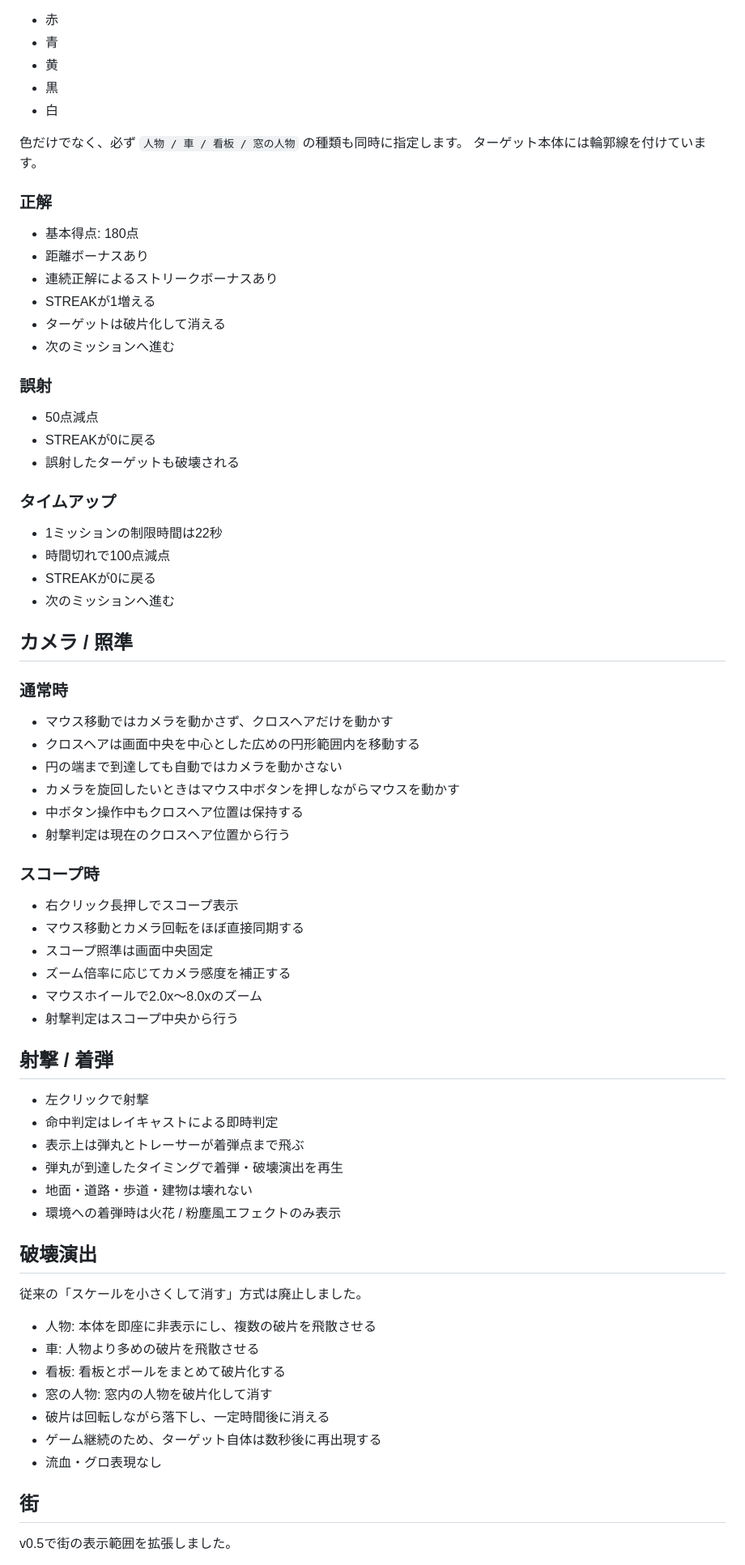
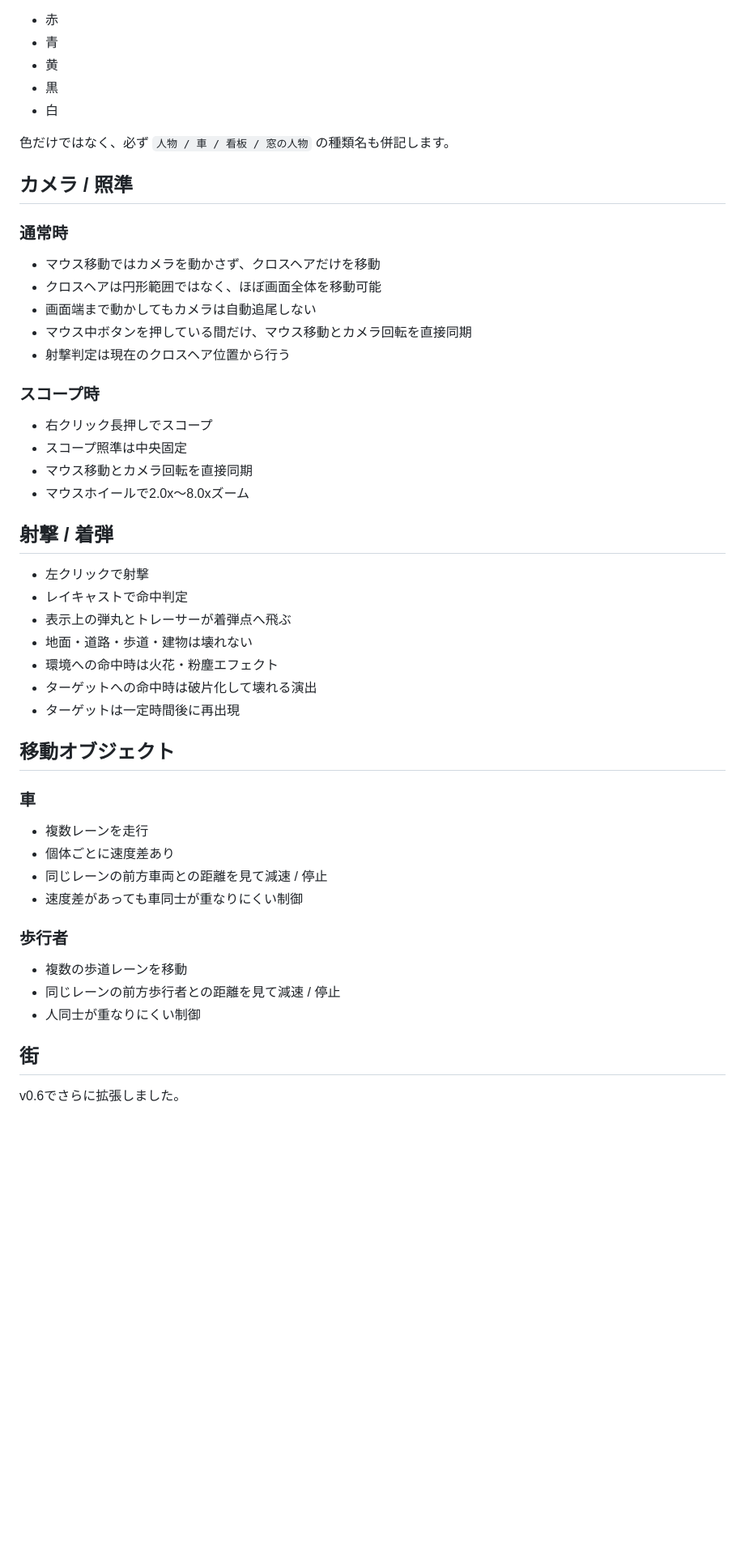
Before and after one commit to inowoo/street-scope, a Markdown page: README.md, the part around one of its changes. Shown at 81% size. Rendered like a GitHub page; blank space fills up the shorter version.

```diff
--- a/README.md
+++ b/README.md
@@ -57,73 +50,51 @@
 - 黒
 - 白
 
-色だけでなく、必ず `人物 / 車 / 看板 / 窓の人物` の種類も同時に指定します。
-ターゲット本体には輪郭線を付けています。
-
-### 正解
-
-- 基本得点: 180点
-- 距離ボーナスあり
-- 連続正解によるストリークボーナスあり
-- STREAKが1増える
-- ターゲットは破片化して消える
-- 次のミッションへ進む
-
-### 誤射
-
-- 50点減点
-- STREAKが0に戻る
-- 誤射したターゲットも破壊される
-
-### タイムアップ
-
-- 1ミッションの制限時間は22秒
-- 時間切れで100点減点
-- STREAKが0に戻る
-- 次のミッションへ進む
+色だけではなく、必ず `人物 / 車 / 看板 / 窓の人物` の種類名も併記します。
 
 ## カメラ / 照準
 
 ### 通常時
 
-- マウス移動ではカメラを動かさず、クロスヘアだけを動かす
-- クロスヘアは画面中央を中心とした広めの円形範囲内を移動する
-- 円の端まで到達しても自動ではカメラを動かさない
-- カメラを旋回したいときはマウス中ボタンを押しながらマウスを動かす
-- 中ボタン操作中もクロスヘア位置は保持する
+- マウス移動ではカメラを動かさず、クロスヘアだけを移動
+- クロスヘアは円形範囲ではなく、ほぼ画面全体を移動可能
+- 画面端まで動かしてもカメラは自動追尾しない
+- マウス中ボタンを押している間だけ、マウス移動とカメラ回転を直接同期
 - 射撃判定は現在のクロスヘア位置から行う
 
 ### スコープ時
 
-- 右クリック長押しでスコープ表示
-- マウス移動とカメラ回転をほぼ直接同期する
-- スコープ照準は画面中央固定
-- ズーム倍率に応じてカメラ感度を補正する
-- マウスホイールで2.0x〜8.0xのズーム
-- 射撃判定はスコープ中央から行う
+- 右クリック長押しでスコープ
+- スコープ照準は中央固定
+- マウス移動とカメラ回転を直接同期
+- マウスホイールで2.0x〜8.0xズーム
 
 ## 射撃 / 着弾
 
 - 左クリックで射撃
-- 命中判定はレイキャストによる即時判定
-- 表示上は弾丸とトレーサーが着弾点まで飛ぶ
-- 弾丸が到達したタイミングで着弾・破壊演出を再生
+- レイキャストで命中判定
+- 表示上の弾丸とトレーサーが着弾点へ飛ぶ
 - 地面・道路・歩道・建物は壊れない
-- 環境への着弾時は火花 / 粉塵風エフェクトのみ表示
+- 環境への命中時は火花・粉塵エフェクト
+- ターゲットへの命中時は破片化して壊れる演出
+- ターゲットは一定時間後に再出現
 
-## 破壊演出
+## 移動オブジェクト
 
-従来の「スケールを小さくして消す」方式は廃止しました。
+### 車
 
-- 人物: 本体を即座に非表示にし、複数の破片を飛散させる
-- 車: 人物より多めの破片を飛散させる
-- 看板: 看板とポールをまとめて破片化する
-- 窓の人物: 窓内の人物を破片化して消す
-- 破片は回転しながら落下し、一定時間後に消える
-- ゲーム継続のため、ターゲット自体は数秒後に再出現する
-- 流血・グロ表現なし
+- 複数レーンを走行
+- 個体ごとに速度差あり
+- 同じレーンの前方車両との距離を見て減速 / 停止
+- 速度差があっても車同士が重なりにくい制御
+
+### 歩行者
+
+- 複数の歩道レーンを移動
+- 同じレーンの前方歩行者との距離を見て減速 / 停止
+- 人同士が重なりにくい制御
 
 ## 街
 
-v0.5で街の表示範囲を拡張しました。
+v0.6でさらに拡張しました。
 
```
Also changed, not shown: other parts of README.md (+82 -134 lines).
